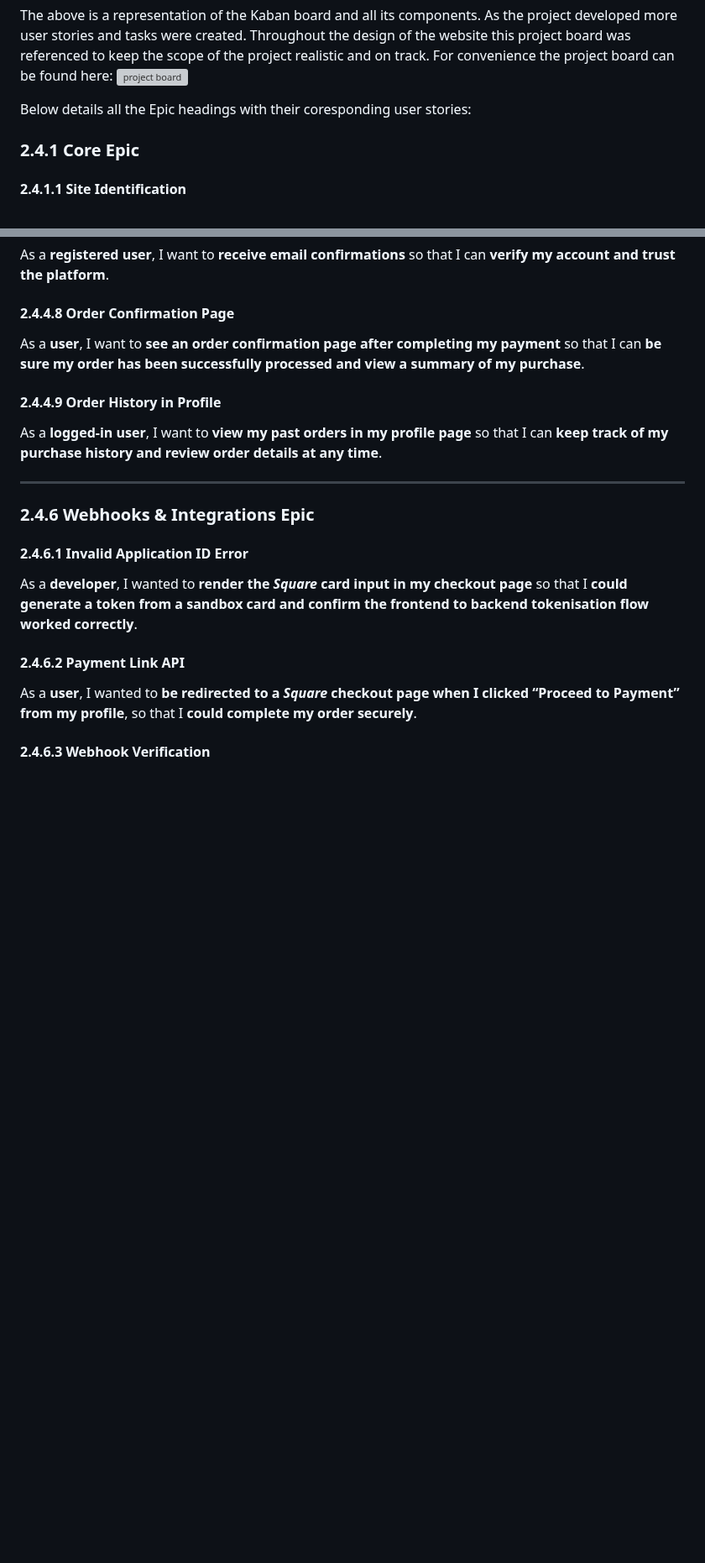
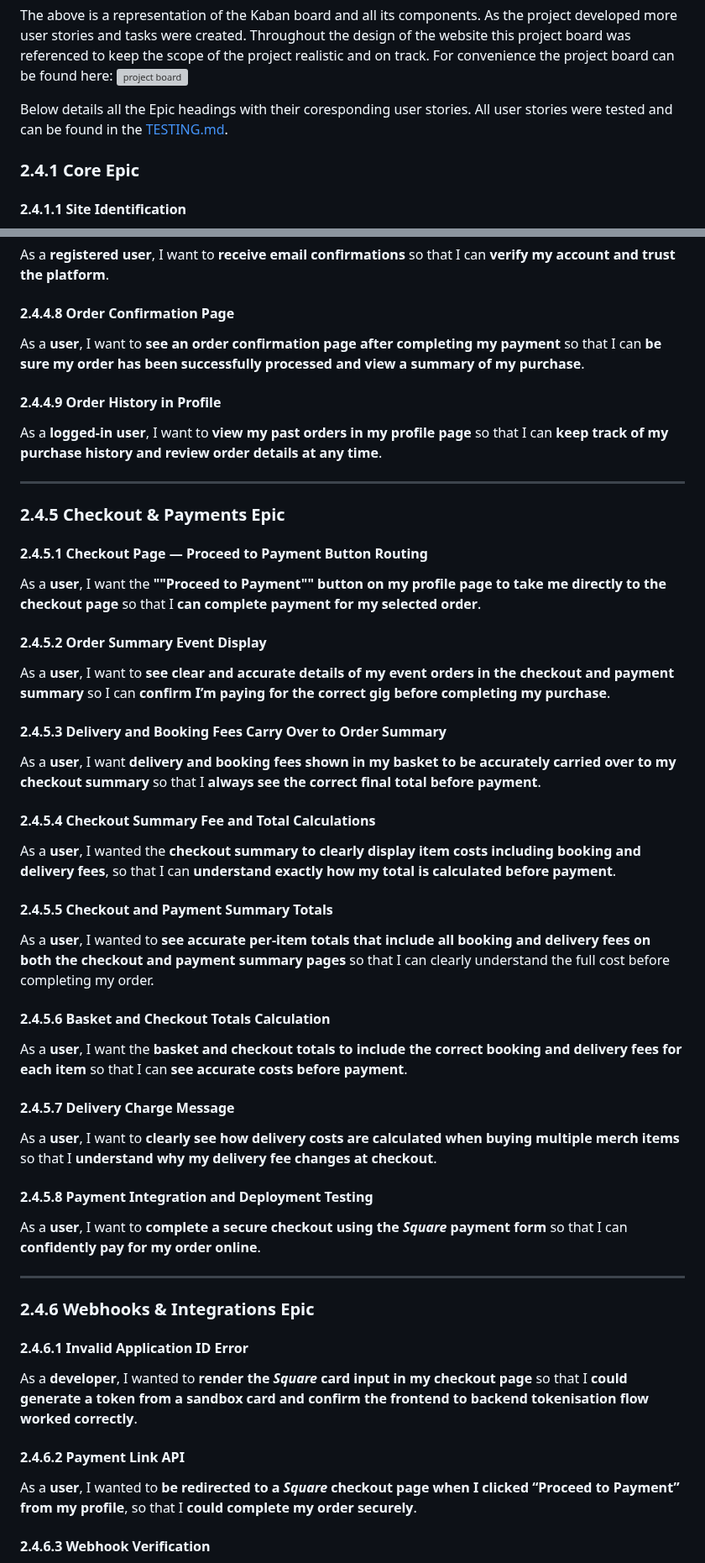
Before and after one commit to AxdeKlerk/SLP, a Markdown page: README.md, 2 parts joined by grey strips. Shown at 84% size. Drawn GitHub-style; blank space fills up the shorter version; grey boxes are pictures that could not be loaded.

```diff
--- a/README.md
+++ b/README.md
@@ -182,7 +224,7 @@ The below shows the Site Indentification User Story as well as its corresponding
 
 The above is a representation of the Kaban board and all its components. As the project developed more user stories and tasks were created. Throughout the design of the website this project board was referenced to keep the scope of the project realistic and on track. For convenience the project board can be found here: ![project board](DOCS/images/project-board.jpg)
 
-Below details all the Epic headings with their coresponding user stories:
+Below details all the Epic headings with their coresponding user stories. All user stories were tested and can be found in the [TESTING.md](TESTING.md).
 
 ### 2.4.1 Core Epic
 
@@ -301,6 +335,42 @@ As a **user**, I want to **see an order confirmation page after completing my pa
 #### 2.4.4.9 Order History in Profile
 
 As a **logged-in user**, I want to **view my past orders in my profile page** so that I can **keep track of my purchase history and review order details at any time**.
+
+---
+
+### 2.4.5 Checkout & Payments Epic
+
+#### 2.4.5.1 Checkout Page — Proceed to Payment Button Routing
+
+As a **user**, I want the **""Proceed to Payment"" button on my profile page to take me directly to the checkout page** so that I **can complete payment for my selected order**.
+
+#### 2.4.5.2 Order Summary Event Display
+
+As a **user**, I want to **see clear and accurate details of my event orders in the checkout and payment summary** so I can **confirm I’m paying for the correct gig before completing my purchase**.
+
+#### 2.4.5.3 Delivery and Booking Fees Carry Over to Order Summary
+
+As a **user**, I want **delivery and booking fees shown in my basket to be accurately carried over to my checkout summary** so that I **always see the correct final total before payment**.
+
+#### 2.4.5.4 Checkout Summary Fee and Total Calculations
+
+As a **user**, I wanted the **checkout summary to clearly display item costs including booking and delivery fees**, so that I can **understand exactly how my total is calculated before payment**.
+
+#### 2.4.5.5 Checkout and Payment Summary Totals
+
+As a **user**, I wanted to **see accurate per-item totals that include all booking and delivery fees on both the checkout and payment summary pages** so that I can clearly understand the full cost before completing my order.
+
+#### 2.4.5.6 Basket and Checkout Totals Calculation
+
+As a **user**, I want the **basket and checkout totals to include the correct booking and delivery fees for each item** so that I can **see accurate costs before payment**.
+
+#### 2.4.5.7 Delivery Charge Message
+
+As a **user**, I want to **clearly see how delivery costs are calculated when buying multiple merch items** so that I **understand why my delivery fee changes at checkout**.
+
+#### 2.4.5.8 Payment Integration and Deployment Testing
+
+As a **user**, I want to **complete a secure checkout using the *Square* payment form** so that I can **confidently pay for my order online**.
 
 ---
 
```
Also changed, not shown: other parts of README.md (+51 -17 lines), TESTING.md (+2 -2 lines).
